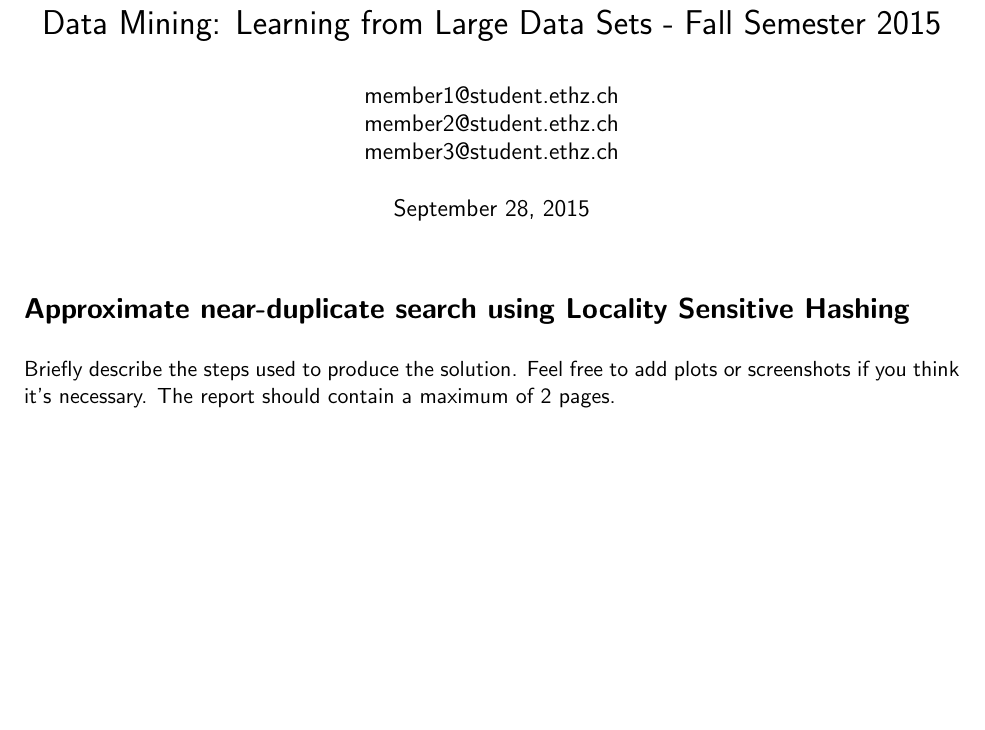
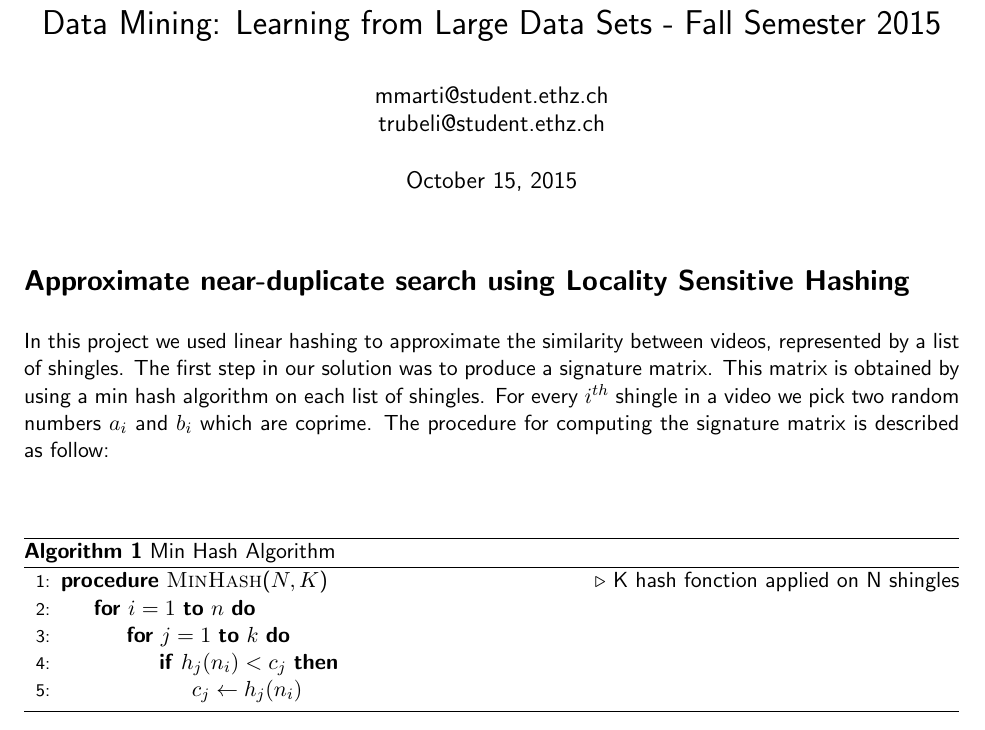
Before and after one commit to tyrann/ethz-ma1-dm, a LaTeX document (1_project/report/report.tex): part of the page, cut so that both start at the same text, the shorter picture padded with empty space. The pictures show the PDF file 1_project/report/report.pdf that the author committed with the source.

Commit message:
report draft

```diff
--- a/1_project/report/report.tex
+++ b/1_project/report/report.tex
@@ -18,15 +20,30 @@
 \renewcommand{\familydefault}{\sfdefault}
 
 \title{Data Mining: Learning from Large Data Sets - Fall Semester 2015}
-\author{member1@student.ethz.ch\\ member2@student.ethz.ch\\ member3@student.ethz.ch\\}
+\author{mmarti@student.ethz.ch\\ trubeli@student.ethz.ch\\}
 \date{\today}
 
 \begin{document}
 \maketitle
 
 \section*{Approximate near-duplicate search using Locality Sensitive Hashing}
-Briefly describe the steps used to produce the solution. Feel
-free to add plots or screenshots if you think it's necessary. The
-report should contain a maximum of 2 pages.
+In this project we used linear hashing to approximate the similarity between videos, represented by a list of shingles. The first step in our solution was to produce a signature matrix. This matrix is obtained by using a min hash algorithm on each list of shingles. For every $i^{th}$ shingle in a video we pick two random numbers $a_{i}$ and $b_{i}$ which are coprime. The procedure for computing the signature matrix is described as follow:
+\vspace{10mm}
+\begin{algorithm}
+	\caption{Min Hash Algorithm}\label{euclid}
+	\begin{algorithmic}[1]
+		\Initialize
+		\Procedure{MinHash}{$N,K$}\Comment{K hash fonction applied on N shingles}
+		\For{$i = 1 $ \textbf{to} $n$}
+			\For{$j = 1 $ \textbf{to} $k$}
+			\If{$h_{j}(n_{i}) < c_{j}$}
+				\State{$c_{j} \gets h_{j}(n_{i})$}
+			\EndIf
+			\EndFor
+		\EndFor
+
+		\EndProcedure
+	\end{algorithmic}
+\end{algorithm}
 
 \end{document}
```
Also changed, not shown: 1_project/report/report.pdf, 1_project/report/report.tex (2 more changed lines).
